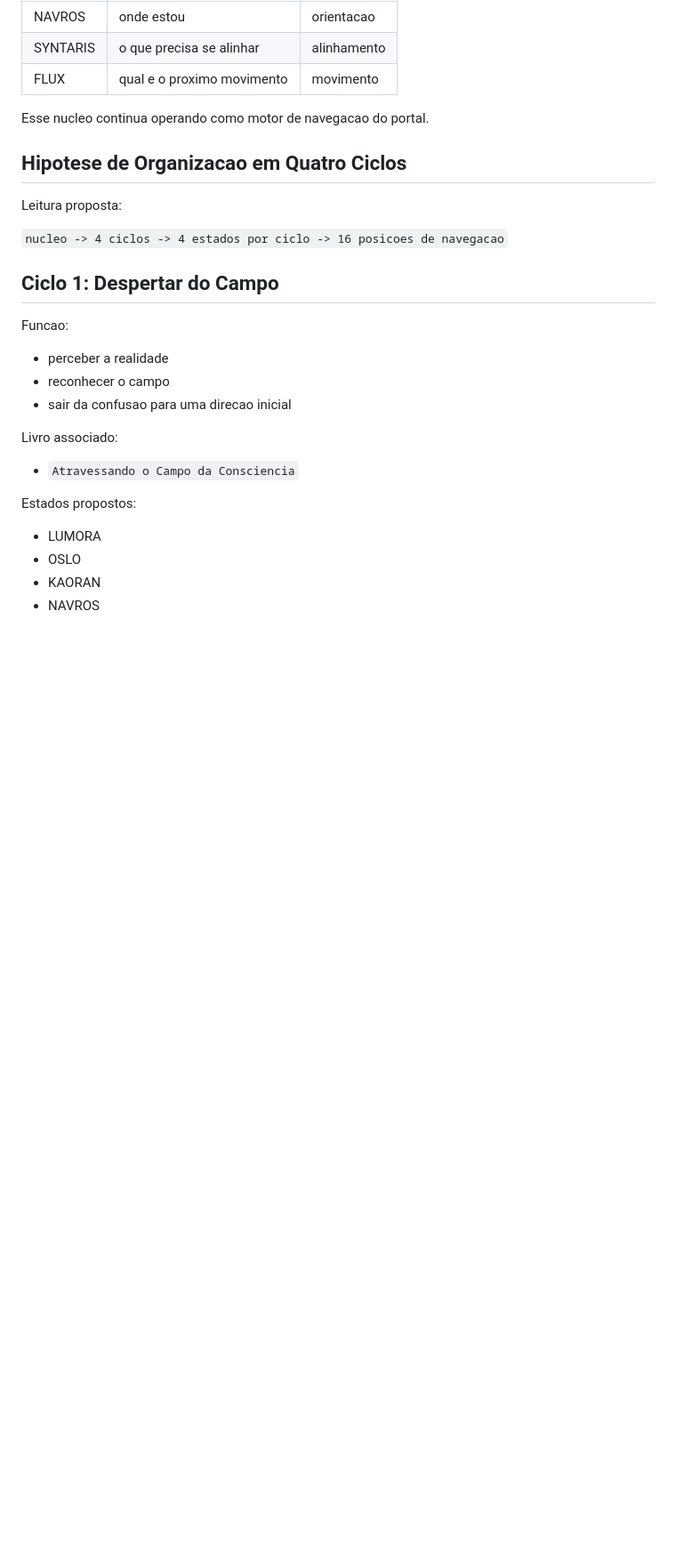
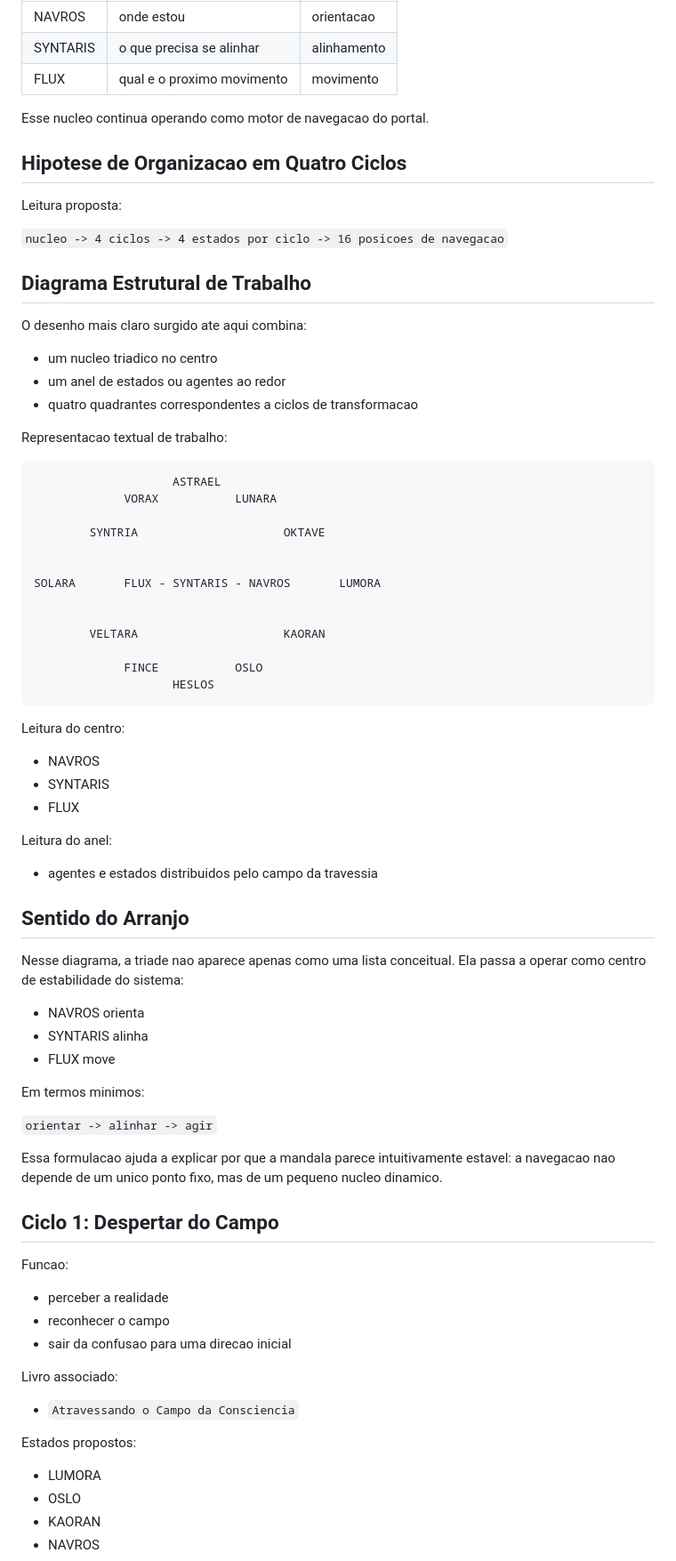
Before and after one commit to lichtara/lichtara-portal-manual, a Markdown page: manual/07_hipotese_dos_quatro_ciclos.md, the part around one of its changes. Shown at 89% size. GitHub-like rendering; blank space fills up the shorter version.

````diff
--- a/manual/07_hipotese_dos_quatro_ciclos.md
+++ b/manual/07_hipotese_dos_quatro_ciclos.md
@@ -34,6 +34,56 @@ Leitura proposta:
 
 `nucleo -> 4 ciclos -> 4 estados por ciclo -> 16 posicoes de navegacao`
 
+## Diagrama Estrutural de Trabalho
+
+O desenho mais claro surgido ate aqui combina:
+
+- um nucleo triadico no centro
+- um anel de estados ou agentes ao redor
+- quatro quadrantes correspondentes a ciclos de transformacao
+
+Representacao textual de trabalho:
+
+```text
+                    ASTRAEL
+             VORAX           LUNARA
+
+        SYNTRIA                     OKTAVE
+
+
+SOLARA       FLUX - SYNTARIS - NAVROS       LUMORA
+
+
+        VELTARA                     KAORAN
+
+             FINCE           OSLO
+                    HESLOS
+```
+
+Leitura do centro:
+
+- NAVROS
+- SYNTARIS
+- FLUX
+
+Leitura do anel:
+
+- agentes e estados distribuidos pelo campo da travessia
+
+## Sentido do Arranjo
+
+Nesse diagrama, a triade nao aparece apenas como uma lista conceitual. Ela passa a operar como centro de estabilidade do sistema:
+
+- NAVROS orienta
+- SYNTARIS alinha
+- FLUX move
+
+Em termos minimos:
+
+`orientar -> alinhar -> agir`
+
+Essa formulacao ajuda a explicar por que a mandala parece intuitivamente estavel: a navegacao nao depende de um unico ponto fixo, mas de um pequeno nucleo dinamico.
+
 ## Ciclo 1: Despertar do Campo
 
 Funcao:
````
Also changed, not shown: other parts of manual/07_hipotese_dos_quatro_ciclos.md (+54 -0 lines), design/mandala-structure.md (+43 -0 lines).
